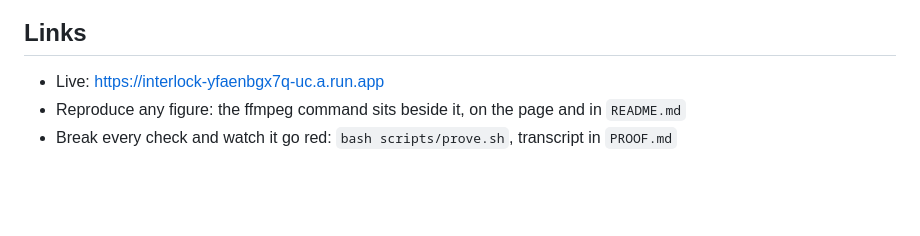
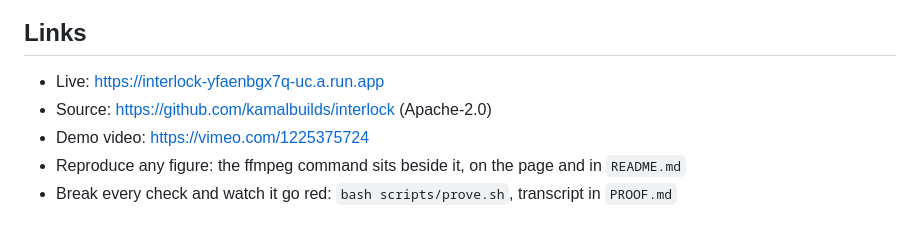
Before and after one commit to kamalbuilds/interlock, a Markdown page: STORY.md, the part around the change. Rendered like a GitHub page; blank space fills up the shorter version.

Commit message:
Add GitHub and Vimeo links to STORY for Devpost judges.

```diff
--- a/STORY.md
+++ b/STORY.md
@@ -318,5 +318,7 @@ own before-and-after measurement is the same loop applied to a different defect.
 ## Links
 
 - Live: https://interlock-yfaenbgx7q-uc.a.run.app
+- Source: https://github.com/kamalbuilds/interlock (Apache-2.0)
+- Demo video: https://vimeo.com/1225375724
 - Reproduce any figure: the ffmpeg command sits beside it, on the page and in `README.md`
 - Break every check and watch it go red: `bash scripts/prove.sh`, transcript in `PROOF.md`
```
